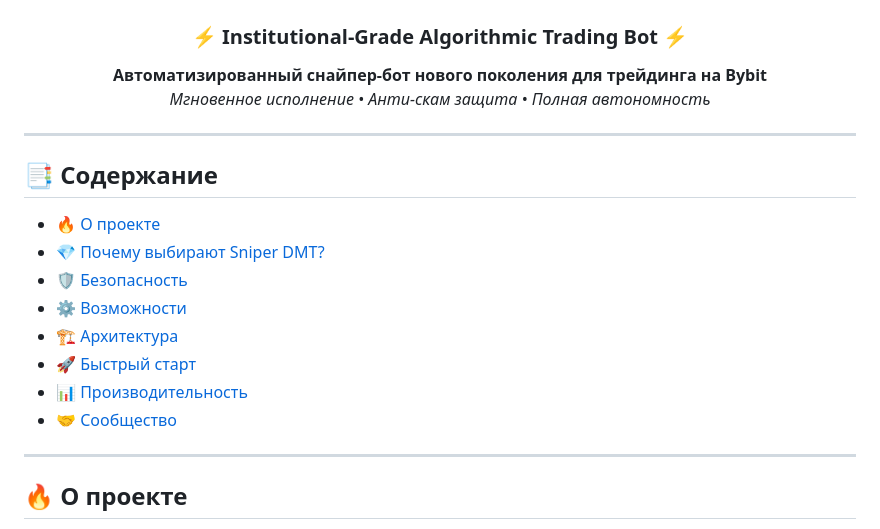
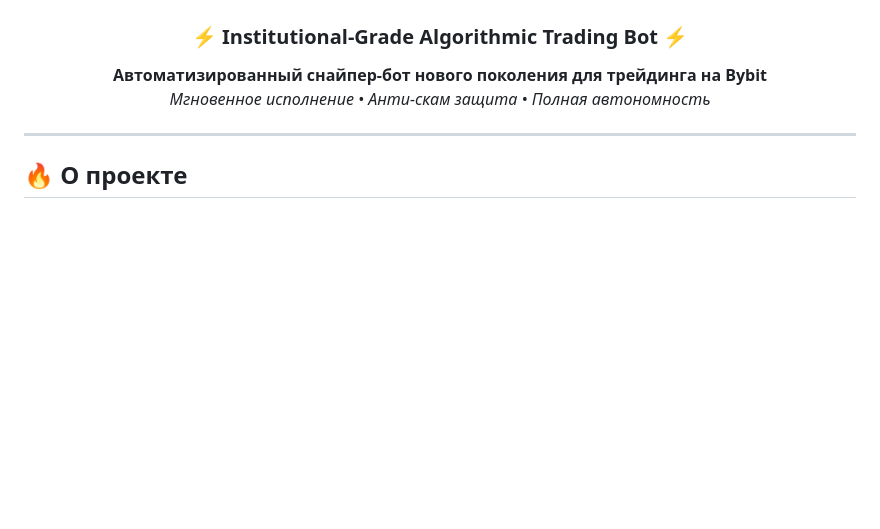
Before and after one commit to sniper-dmt/sniper-dmt, a Markdown page: README.md, the part around the change. GitHub-like rendering; blank space fills up the shorter version.

```diff
--- a/README.md
+++ b/README.md
@@ -21,18 +21,6 @@
 
 ---
 
-## 📑 Содержание
-
-- [🔥 О проекте](#-о-проекте)
-- [💎 Почему выбирают Sniper DMT?](#-почему-выбирают-sniper-dmt)
-- [🛡️ Безопасность](#️-безопасность)
-- [⚙️ Возможности](#️-возможности)
-- [🏗️ Архитектура](#️-архитектура)
-- [🚀 Быстрый старт](#-быстрый-старт)
-- [📊 Производительность](#-производительность)
-- [🤝 Сообщество](#-сообщество)
-
----
 
 ## 🔥 О проекте
 
```
